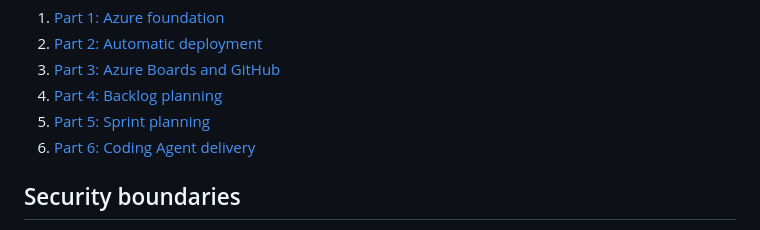
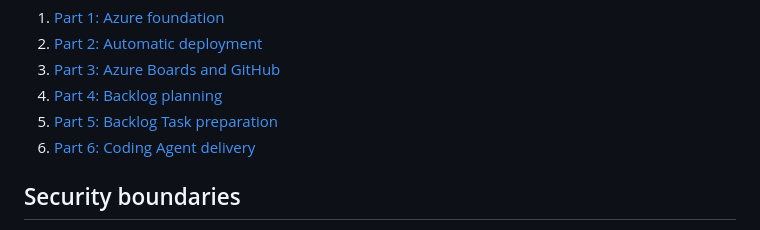
Before and after one commit to jasonfarrell-msft/ws-ai-sdlc, a Markdown page: README.md, the part around the change. GitHub-like rendering.

```diff
--- a/README.md
+++ b/README.md
@@ -175,7 +175,7 @@ Follow the workshop in order:
 2. [Part 2: Automatic deployment](docs/02-github-action-setup.md)
 3. [Part 3: Azure Boards and GitHub](docs/03-azure-devops-setup.md)
 4. [Part 4: Backlog planning](docs/04-backlog-planning.md)
-5. [Part 5: Sprint planning](docs/05-sprint-planning.md)
+5. [Part 5: Backlog Task preparation](docs/05-sprint-planning.md)
 6. [Part 6: Coding Agent delivery](docs/06-coding-agent-delivery.md)
 
 ## Security boundaries
```
Also changed, not shown: docs/05-sprint-planning.md (+74 -99 lines), docs/06-coding-agent-delivery.md (+6 -8 lines).
